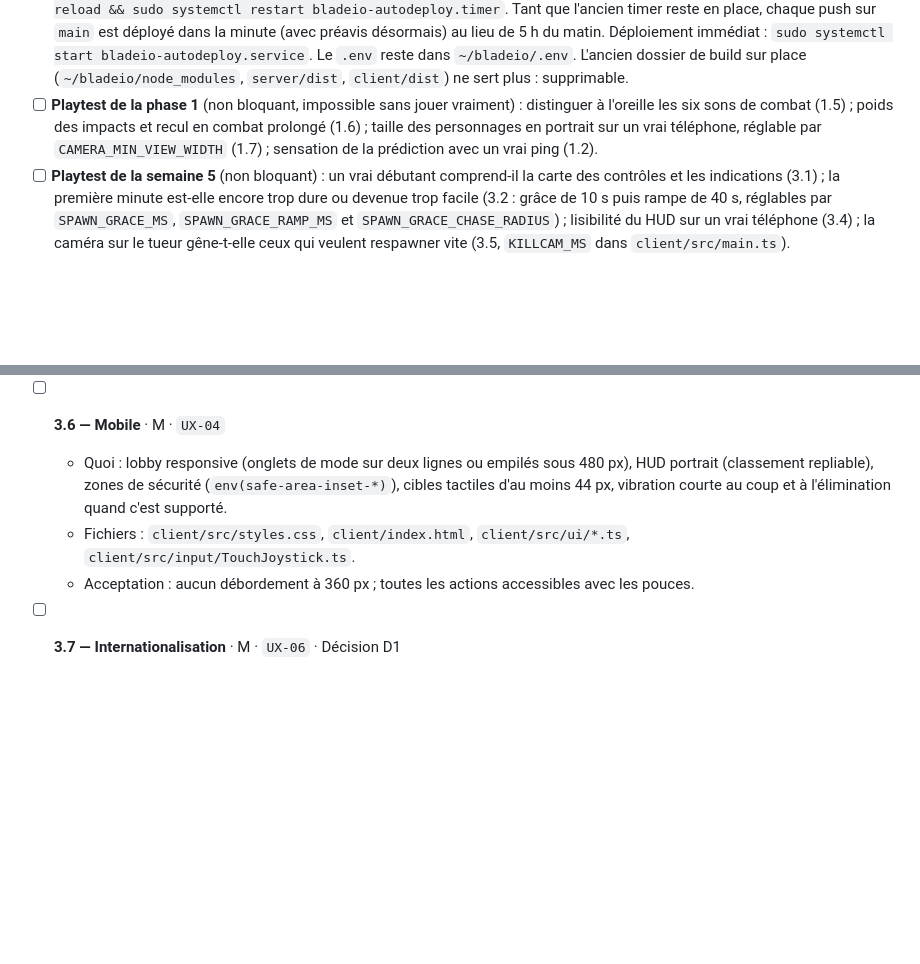
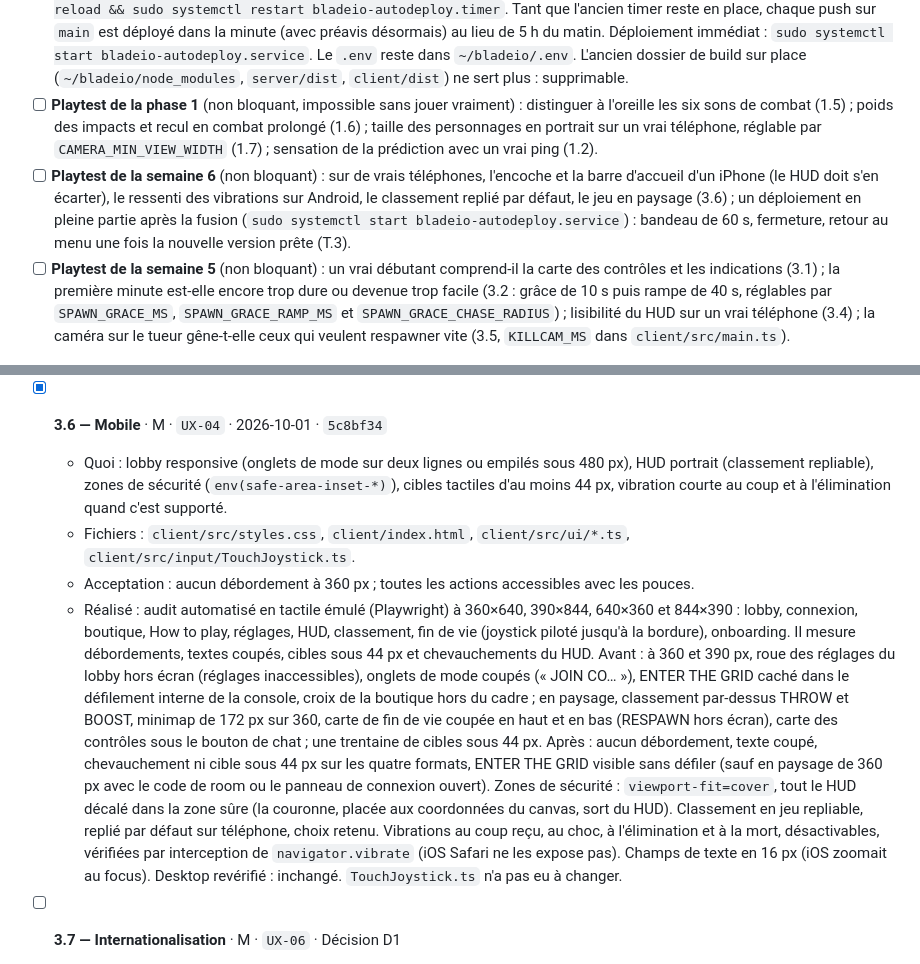
Before and after one commit to A-Jeaugey/blades-io, a Markdown page: PLAN.md, 2 parts joined by grey strips. Drawn GitHub-style; blank space fills up the shorter version.

Commit message:
Plan : 3.6 cochée, semaine 6 terminée
Playtest de la semaine 6 ajouté aux actions manuelles.

Co-Authored-By: Claude Opus 5.5 <noreply@anthropic.com>
Claude-Session: https://claude.ai/code/session_01Na6aeQArmtCdPGQLQtSzqG

```diff
--- a/PLAN.md
+++ b/PLAN.md
@@ -15,6 +15,7 @@ Il découle de l'audit du 2026-09-24 : [`docs/AUDIT-2026-09.md`](docs/AUDIT-2026
 - [ ] **Fusionner `claude/great-shannon-itw2b2` dans `main`** une fois les deux points ci-dessus faits. La fusion déclenche le déploiement : l'ancien timer (toutes les 30 s) lance une dernière fois l'ancien script, puis le nouveau `auto-deploy.sh` migre tout seul vers les releases (`~/bladeio-releases`, lien `~/bladeio-current`). Ces deux redémarrages-là coupent les parties sans préavis, les suivants sont annoncés. Vérifier ensuite `~/bladeio-releases/deploy.log` et `pm2 ls`.
 - [ ] **Installer le nouveau timer de déploiement** juste après la fusion (tâche T.3) : copier `systemd/bladeio-autodeploy.service` et `systemd/bladeio-autodeploy.timer` dans `/etc/systemd/system/` (remplacer `YOURUSER`), puis `sudo systemctl daemon-reload && sudo systemctl restart bladeio-autodeploy.timer`. Tant que l'ancien timer reste en place, chaque push sur `main` est déployé dans la minute (avec préavis désormais) au lieu de 5 h du matin. Déploiement immédiat : `sudo systemctl start bladeio-autodeploy.service`. Le `.env` reste dans `~/bladeio/.env`. L'ancien dossier de build sur place (`~/bladeio/node_modules`, `server/dist`, `client/dist`) ne sert plus : supprimable.
 - [ ] **Playtest de la phase 1** (non bloquant, impossible sans jouer vraiment) : distinguer à l'oreille les six sons de combat (1.5) ; poids des impacts et recul en combat prolongé (1.6) ; taille des personnages en portrait sur un vrai téléphone, réglable par `CAMERA_MIN_VIEW_WIDTH` (1.7) ; sensation de la prédiction avec un vrai ping (1.2).
+- [ ] **Playtest de la semaine 6** (non bloquant) : sur de vrais téléphones, l'encoche et la barre d'accueil d'un iPhone (le HUD doit s'en écarter), le ressenti des vibrations sur Android, le classement replié par défaut, le jeu en paysage (3.6) ; un déploiement en pleine partie après la fusion (`sudo systemctl start bladeio-autodeploy.service`) : bandeau de 60 s, fermeture, retour au menu une fois la nouvelle version prête (T.3).
 - [ ] **Playtest de la semaine 5** (non bloquant) : un vrai débutant comprend-il la carte des contrôles et les indications (3.1) ; la première minute est-elle encore trop dure ou devenue trop facile (3.2 : grâce de 10 s puis rampe de 40 s, réglables par `SPAWN_GRACE_MS`, `SPAWN_GRACE_RAMP_MS` et `SPAWN_GRACE_CHASE_RADIUS`) ; lisibilité du HUD sur un vrai téléphone (3.4) ; la caméra sur le tueur gêne-t-elle ceux qui veulent respawner vite (3.5, `KILLCAM_MS` dans `client/src/main.ts`).
 
 ---
@@ -290,10 +291,11 @@ Objectif : un nouveau joueur comprend le jeu, survit à sa première minute et s
   - Acceptation : la cause de la mort est toujours compréhensible ; le texte invité ne laisse pas croire que les trophées sont perdus.
   - Réalisé : 2,5 s de caméra qui glisse vers le tueur et le suit (1,2 s sur place pour la bordure), bandeau avec son nom et ses lames en direct, passable d'un clic, d'un tap ou d'Espace ; pas de suivi d'un tueur caché dans un buisson. `Camera.ts` inchangé : le glissement est piloté depuis `main.ts` (`updateKillCam`). Carte : score, temps de vie, cause en clair (lames, lancer, contact sans lame, bordure) avec les lames du tueur, record (battu ou non, rooms publiques), rang, total de trophées (invités compris), conseil selon la cause et le rapport de force. Le serveur ajoute à `playerKilled` les lames des deux joueurs au début de l'échange (en orbite + perdues en clash dans les 3 s d'avant) : au coup fatal, la victime a souvent déjà tout perdu, et passait pour « sans lame ». Texte invité : trophées gardés sur l'appareil et transférés à la connexion. Vérifié au navigateur (bordure, duel à deux pages, passage par Espace, 390×844).
 
-- [ ] **3.6 — Mobile** · M · `UX-04`
+- [x] **3.6 — Mobile** · M · `UX-04` · 2026-10-01 · `5c8bf34`
   - Quoi : lobby responsive (onglets de mode sur deux lignes ou empilés sous 480 px), HUD portrait (classement repliable), zones de sécurité (`env(safe-area-inset-*)`), cibles tactiles d'au moins 44 px, vibration courte au coup et à l'élimination quand c'est supporté.
   - Fichiers : `client/src/styles.css`, `client/index.html`, `client/src/ui/*.ts`, `client/src/input/TouchJoystick.ts`.
   - Acceptation : aucun débordement à 360 px ; toutes les actions accessibles avec les pouces.
+  - Réalisé : audit automatisé en tactile émulé (Playwright) à 360×640, 390×844, 640×360 et 844×390 : lobby, connexion, boutique, How to play, réglages, HUD, classement, fin de vie (joystick piloté jusqu'à la bordure), onboarding. Il mesure débordements, textes coupés, cibles sous 44 px et chevauchements du HUD. Avant : à 360 et 390 px, roue des réglages du lobby hors écran (réglages inaccessibles), onglets de mode coupés (« JOIN CO… »), ENTER THE GRID caché dans le défilement interne de la console, croix de la boutique hors du cadre ; en paysage, classement par-dessus THROW et BOOST, minimap de 172 px sur 360, carte de fin de vie coupée en haut et en bas (RESPAWN hors écran), carte des contrôles sous le bouton de chat ; une trentaine de cibles sous 44 px. Après : aucun débordement, texte coupé, chevauchement ni cible sous 44 px sur les quatre formats, ENTER THE GRID visible sans défiler (sauf en paysage de 360 px avec le code de room ou le panneau de connexion ouvert). Zones de sécurité : `viewport-fit=cover`, tout le HUD décalé dans la zone sûre (la couronne, placée aux coordonnées du canvas, sort du HUD). Classement en jeu repliable, replié par défaut sur téléphone, choix retenu. Vibrations au coup reçu, au choc, à l'élimination et à la mort, désactivables, vérifiées par interception de `navigator.vibrate` (iOS Safari ne les expose pas). Champs de texte en 16 px (iOS zoomait au focus). Desktop revérifié : inchangé. `TouchJoystick.ts` n'a pas eu à changer.
 
 - [ ] **3.7 — Internationalisation** · M · `UX-06` · Décision D1
   - Quoi : module `client/src/i18n/` (dictionnaires fr et en), extraction de toutes les chaînes, sélecteur dans les réglages, `<html lang>` mis à jour.
```
